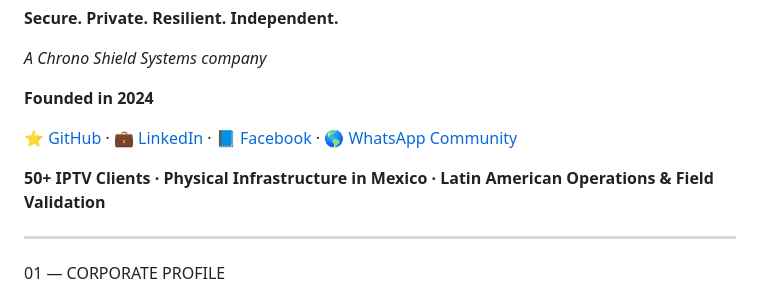
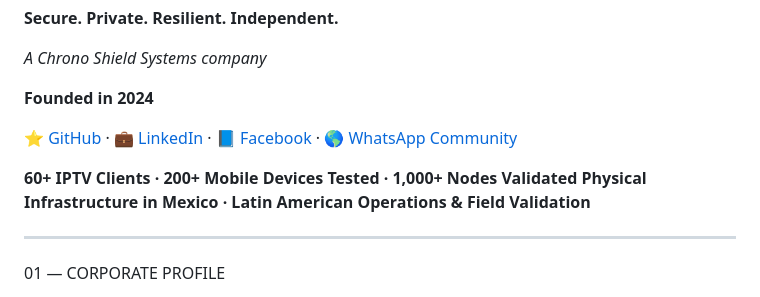
Before and after one commit to contactochronoshield-cyber/chrono-shield-networks, a Markdown page: README.md, the part around the change. Rendered like a GitHub page.

Commit message:
docs: update public infrastructure validation metrics

```diff
--- a/README.md
+++ b/README.md
@@ -10,7 +10,8 @@
 
 [⭐ GitHub](https://github.com/contactochronoshield-cyber) · [💼 LinkedIn](https://www.linkedin.com/in/chrono-systems-a55a503a/) · [📘 Facebook](https://www.facebook.com/share/19K7N9PJXh/) · [🌎 WhatsApp Community](https://chat.whatsapp.com/JuwyXEdeUsTFm8YKUER4ox)
 
-**50+ IPTV Clients · Physical Infrastructure in Mexico · Latin American Operations & Field Validation**
+**60+ IPTV Clients · 200+ Mobile Devices Tested · 1,000+ Nodes Validated
+Physical Infrastructure in Mexico · Latin American Operations & Field Validation**
 
 ---
 
```
